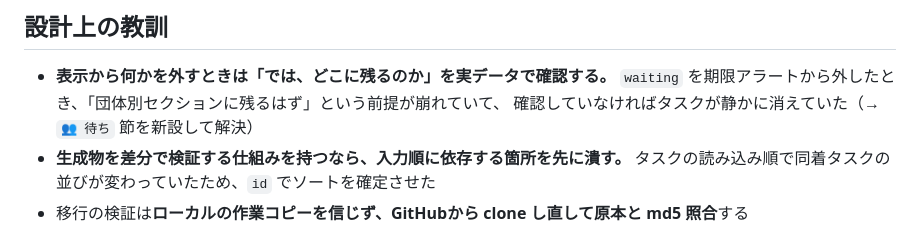
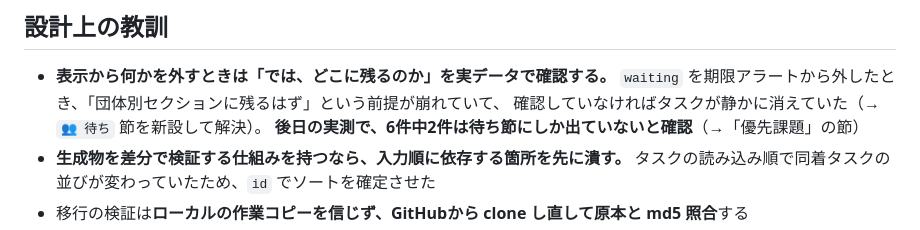
Before and after one commit to kzykmas/task-hub, a Markdown page: docs/経緯_タスク管理システム.md, the part around one of its changes. GitHub-like rendering.

Commit message:
docs: 優先課題（タスクの持ち方と親子構造の整理）を経緯に記録

```diff
--- a/docs/経緯_タスク管理システム.md
+++ b/docs/経緯_タスク管理システム.md
@@ -65,7 +65,8 @@
 
 - **表示から何かを外すときは「では、どこに残るのか」を実データで確認する。**
   `waiting` を期限アラートから外したとき、「団体別セクションに残るはず」という前提が崩れていて、
-  確認していなければタスクが静かに消えていた（→ `👥 待ち` 節を新設して解決）
+  確認していなければタスクが静かに消えていた（→ `👥 待ち` 節を新設して解決）。
+  **後日の実測で、6件中2件は待ち節にしか出ていないと確認**（→「優先課題」の節）
 - **生成物を差分で検証する仕組みを持つなら、入力順に依存する箇所を先に潰す。**
   タスクの読み込み順で同着タスクの並びが変わっていたため、`id` でソートを確定させた
 - 移行の検証は**ローカルの作業コピーを信じず、GitHubから clone し直して原本と md5 照合**する
```
Also changed, not shown: other parts of docs/経緯_タスク管理システム.md (+49 -0 lines), board/taskboard.md (+1 -1 lines).
